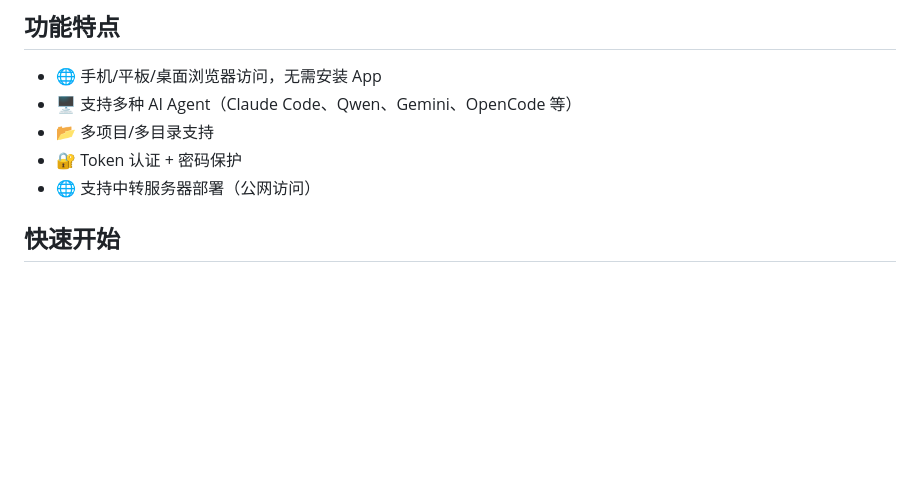
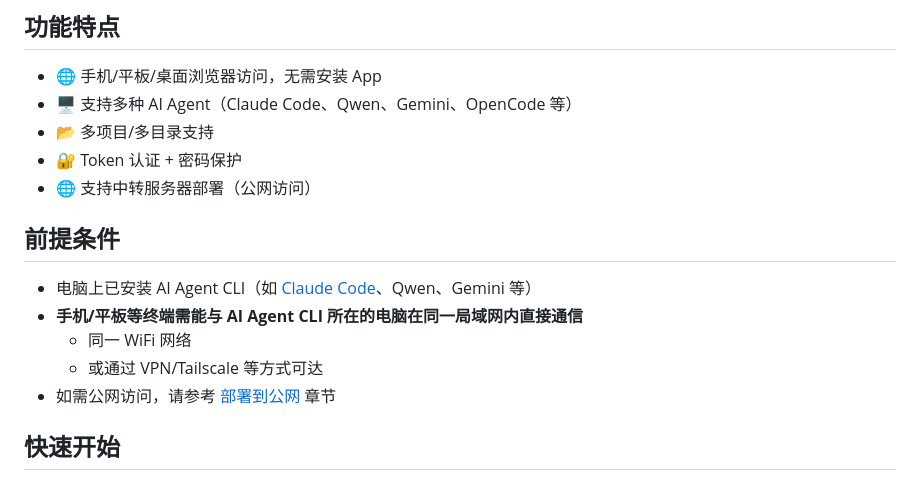
Before and after one commit to duran4000/ai-agent-remote, a Markdown page: README.md, the part around the change. GitHub-like rendering; blank space fills up the shorter version.

Commit message:
Add prerequisites section: devices must be on same network

```diff
--- a/README.md
+++ b/README.md
@@ -9,6 +9,14 @@
 - 📂 多项目/多目录支持
 - 🔐 Token 认证 + 密码保护
 - 🌐 支持中转服务器部署（公网访问）
+
+## 前提条件
+
+- 电脑上已安装 AI Agent CLI（如 [Claude Code](https://claude.ai/code)、Qwen、Gemini 等）
+- **手机/平板等终端需能与 AI Agent CLI 所在的电脑在同一局域网内直接通信**
+  - 同一 WiFi 网络
+  - 或通过 VPN/Tailscale 等方式可达
+- 如需公网访问，请参考 [部署到公网](#部署到公网) 章节
 
 ## 快速开始
 
```
